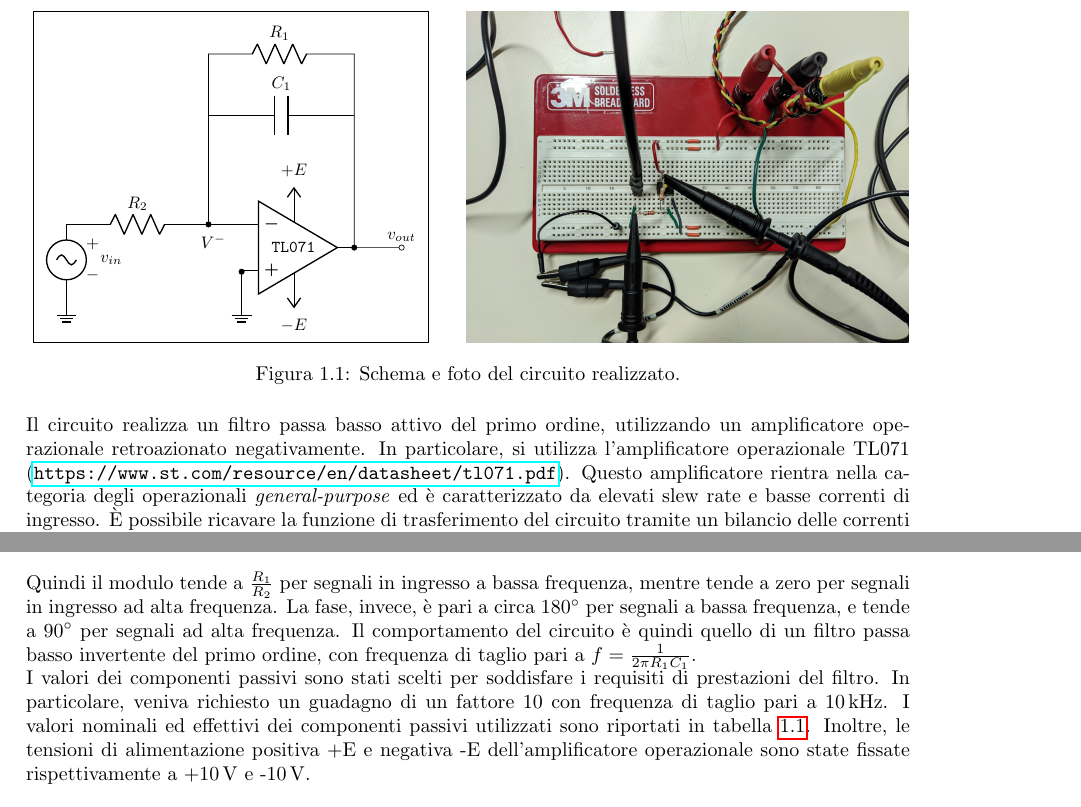
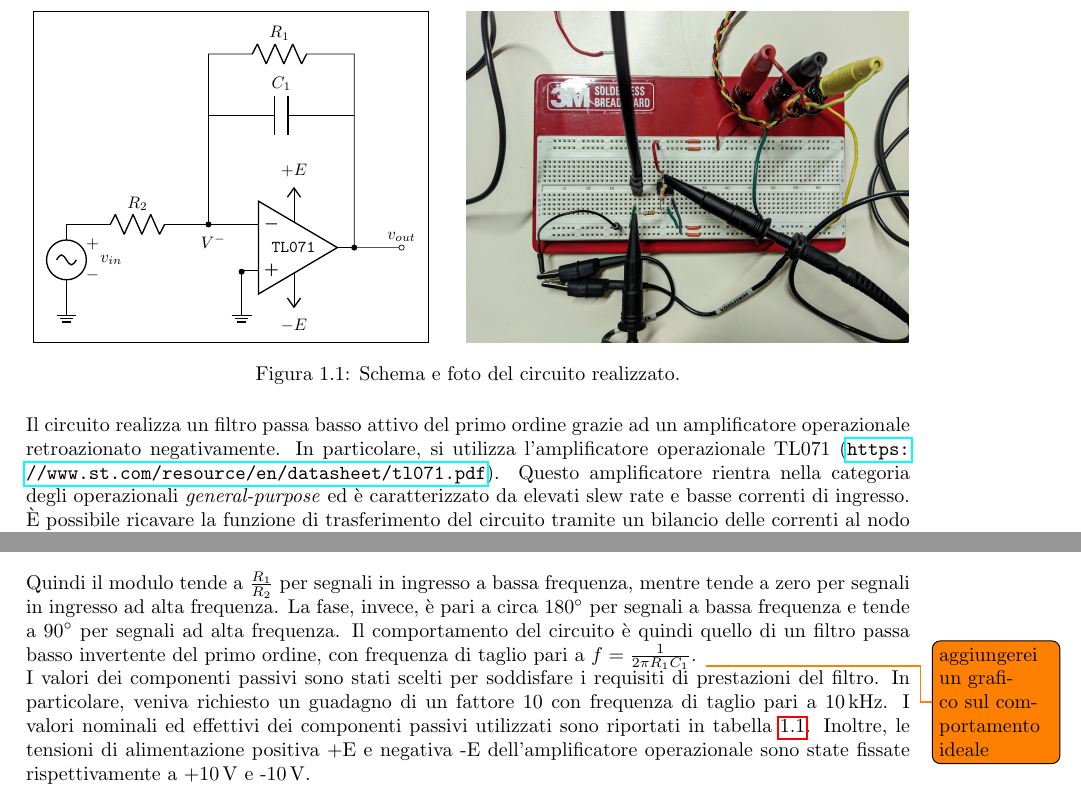
Before and after one commit to matteoverzeroli/Laboratorio-di-Elettronica-2022-2023, a LaTeX thesis (relazione.tex, which reads TextFiles/Laboratorio 1.tex): two parts of pages 2 and 3 of 11, joined at a grey line, cut so that both start at the same text. Compiled offline with pdfLaTeX.

Commit message:
revision of text + add a todo

```diff
--- a/TextFiles/Laboratorio 1.tex
+++ b/TextFiles/Laboratorio 1.tex
@@ -28,7 +28,7 @@ In questa esperienza di laboratorio si è realizzato e analizzato il seguente ci
 \end{figure}
 
 \noindent
-Il circuito realizza un filtro passa basso attivo del primo ordine, utilizzando un amplificatore operazionale retroazionato negativamente. In particolare, si utilizza l'amplificatore operazionale TL071 (\url{https://www.st.com/resource/en/datasheet/tl071.pdf}). Questo amplificatore rientra nella categoria degli operazionali \textit{general-purpose} ed è caratterizzato da elevati slew rate e basse correnti di ingresso.
+Il circuito realizza un filtro passa basso attivo del primo ordine grazie ad un amplificatore operazionale retroazionato negativamente. In particolare, si utilizza l'amplificatore operazionale TL071 (\url{https://www.st.com/resource/en/datasheet/tl071.pdf}). Questo amplificatore rientra nella categoria degli operazionali \textit{general-purpose} ed è caratterizzato da elevati slew rate e basse correnti di ingresso.
 \`E possibile ricavare la funzione di trasferimento del circuito tramite un bilancio delle correnti al nodo V\super{-}. Si consideri $v\sub{in}$ come un generatore ideale di tensione applicato in ingresso al circuito. Indicando con Z\sub{1} l'impedenza equivalente del parallelo tra R\sub{1} e C\sub{1} e con Z\sub{2} l'impedenza della resistenza R\sub{2}, si può ottenere la funzione di trasferimento del circuito:
 \begin{equation}
 	v_{out}=-\frac{Z_1}{Z_2}v_{in}=-\frac{R_1}{R_2}\frac{1}{1+j w R_1 C_1} v_{in},
@@ -63,8 +63,8 @@ mentre nell'espressione della fase, il termine
 	\end{cases}
 	.
 \end{equation}
-Quindi il modulo tende a $\frac{R_1}{R_2}$ per segnali in ingresso a bassa frequenza, mentre tende a zero per segnali in ingresso ad alta frequenza. La fase, invece, è pari a circa \SI{180}{\degree} per segnali a bassa frequenza, e tende a \SI{90}{\degree} per segnali ad alta frequenza.
-Il comportamento del circuito è quindi quello di un filtro passa basso invertente del primo ordine, con frequenza di taglio pari a $f=\frac{1}{2\pi R_1C_1}$.
+Quindi il modulo tende a $\frac{R_1}{R_2}$ per segnali in ingresso a bassa frequenza, mentre tende a zero per segnali in ingresso ad alta frequenza. La fase, invece, è pari a circa \SI{180}{\degree} per segnali a bassa frequenza e tende a \SI{90}{\degree} per segnali ad alta frequenza.
+Il comportamento del circuito è quindi quello di un filtro passa basso invertente del primo ordine, con frequenza di taglio pari a $f=\frac{1}{2\pi R_1C_1}$. \todo{aggiungerei un grafico sul comportamento ideale}
 
 \noindent
 I valori dei componenti passivi sono stati scelti per soddisfare i requisiti di prestazioni del filtro. In particolare, veniva richiesto un guadagno di un fattore 10 con frequenza di taglio pari a \SI{10}{\kilo\hertz}. I valori nominali ed effettivi dei componenti passivi utilizzati sono riportati in tabella \ref{tab:valori_componenti}. Inoltre, le tensioni di alimentazione positiva +E e negativa -E dell'amplificatore operazionale sono state fissate rispettivamente a +\SI{10}{\volt} e -\SI{10}{\volt}.
```
